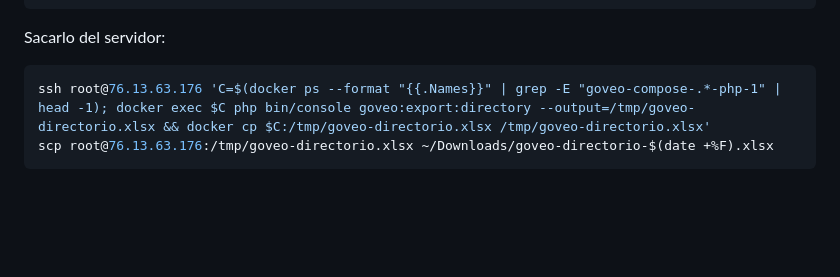
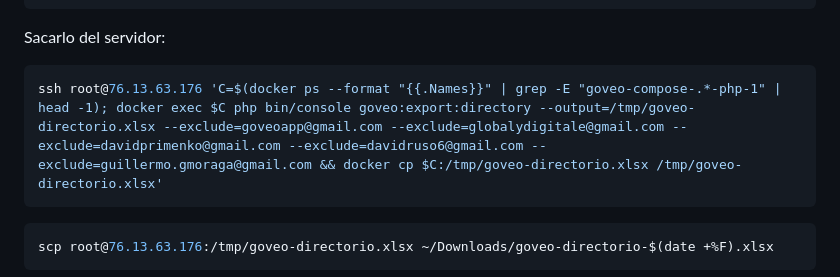
Before and after one commit to dprimenko/goveo-bff, a Markdown page: docs/COMANDOS.md, the part around the change. Drawn GitHub-style; blank space fills up the shorter version.

Commit message:
Docs: el export con los --exclude del equipo
Co-Authored-By: Claude Opus 5.5 (1M context) <noreply@anthropic.com>

````diff
--- a/docs/COMANDOS.md
+++ b/docs/COMANDOS.md
@@ -157,7 +157,10 @@ ssh root@76.13.63.176 'C=$(docker ps --format "{{.Names}}" | grep -E "goveo-comp
 Sacarlo del servidor:
 
 ```bash
-ssh root@76.13.63.176 'C=$(docker ps --format "{{.Names}}" | grep -E "goveo-compose-.*-php-1" | head -1); docker exec $C php bin/console goveo:export:directory --output=/tmp/goveo-directorio.xlsx && docker cp $C:/tmp/goveo-directorio.xlsx /tmp/goveo-directorio.xlsx'
+ssh root@76.13.63.176 'C=$(docker ps --format "{{.Names}}" | grep -E "goveo-compose-.*-php-1" | head -1); docker exec $C php bin/console goveo:export:directory --output=/tmp/goveo-directorio.xlsx --exclude=goveoapp@gmail.com --exclude=globalydigitale@gmail.com --exclude=davidprimenko@gmail.com --exclude=davidruso6@gmail.com --exclude=guillermo.gmoraga@gmail.com && docker cp $C:/tmp/goveo-directorio.xlsx /tmp/goveo-directorio.xlsx'
+```
+
+```bash
 scp root@76.13.63.176:/tmp/goveo-directorio.xlsx ~/Downloads/goveo-directorio-$(date +%F).xlsx
 ```
 
````
